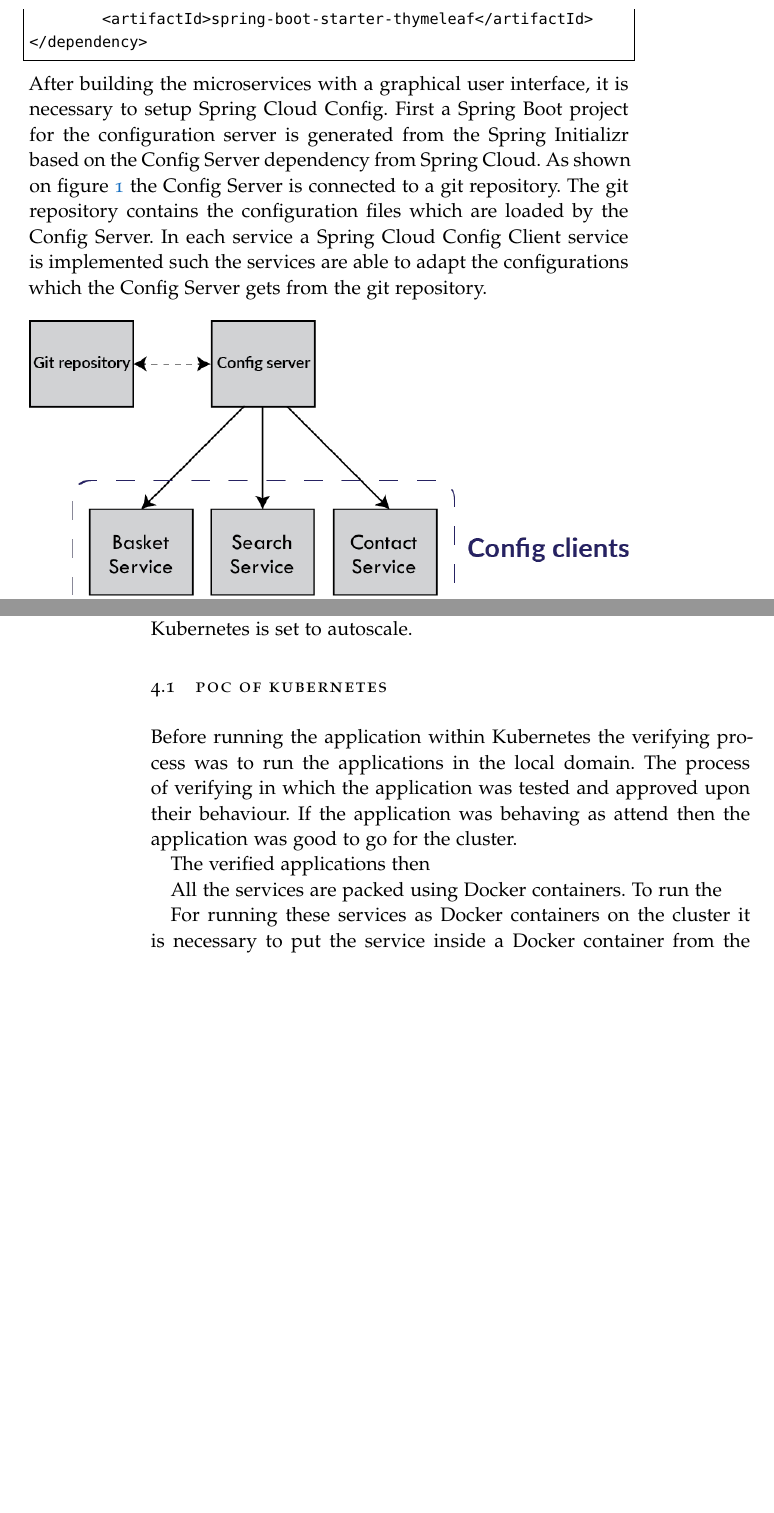
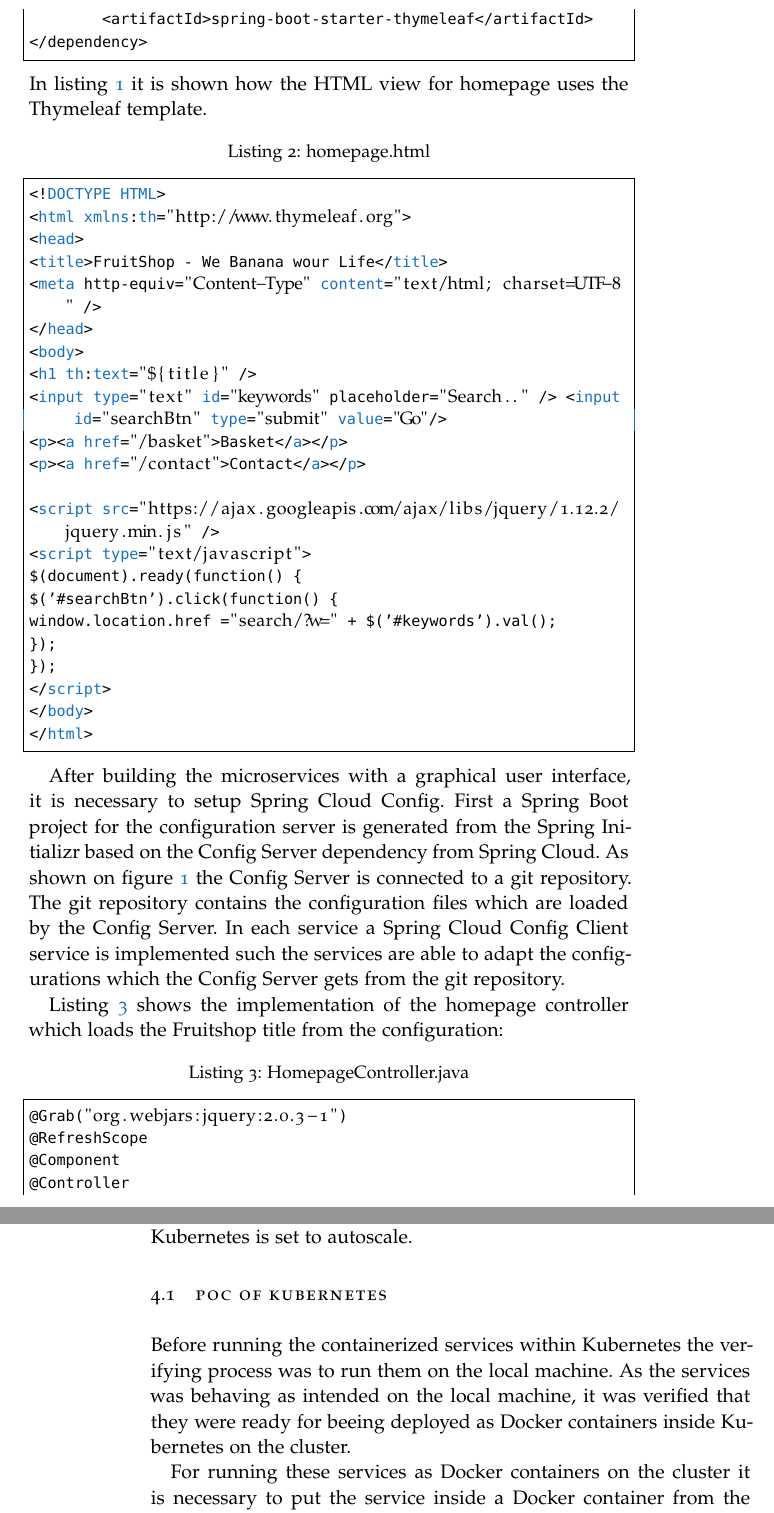
Before and after one commit to OONetworkCommunication/report, a LaTeX thesis (ClassicThesis.tex, which reads Chapters/kubernetes.tex, Chapters/spring.tex): two parts of pages 15 and 22 of 37 before the commit and two parts of pages 15 and 24 of 39 after it, joined at a grey line, cut so that both start at the same text, the shorter picture padded with empty space. Compiled offline with pdfLaTeX; a missing font is replaced by an installed copy or a similar font.

Commit message:
draft for spring poc done

```diff
--- a/Chapters/kubernetes.tex
+++ b/Chapters/kubernetes.tex
@@ -24,14 +24,7 @@ The containers or the pods in the nodes can be replicated, so if one node fails
 If there suddenly comes a lot of load on a specific node it will make extra \emph{replicaset} of the pods so that the load is distributed between these pods and thereby the load is more balanced but only if the Kubernetes is set to autoscale.
 
 \section{PoC of Kubernetes}
-
-Before running the application within Kubernetes the verifying process was to run the applications in the local domain. The process of verifying in which the application was tested and approved upon their behaviour. If the application was behaving as attend then the application was good to go for the cluster.
-
-
-The verified applications then
-
-
-All the services are packed using Docker containers. To run the
+Before running the containerized services within Kubernetes the verifying process was to run them on the local machine. As the services was behaving as intended on the local machine, it was verified that they were ready for beeing deployed as Docker containers inside Kubernetes on the cluster.
 
 For running these services as Docker containers on the cluster it is necessary to put the service inside a Docker container from the cluster instead of locally.
 
--- a/Chapters/spring.tex
+++ b/Chapters/spring.tex
@@ -45,9 +45,46 @@ For creating a Microservice based on Spring Cloud we generate a Spring Boot proj
 	<artifactId>spring-boot-starter-thymeleaf</artifactId>
 </dependency>
 \end{lstlisting}
+In listing \ref{lst:thymeleaf} it is shown how the HTML view for homepage uses the Thymeleaf template.
+\begin{lstlisting}[caption={homepage.html},label={lst:thymeleaf-html}, language=HTML, frame=single, ]
+<!DOCTYPE HTML>
+<html xmlns:th="http://www.thymeleaf.org">
+<head>
+<title>FruitShop - We Banana wour Life</title>
+<meta http-equiv="Content-Type" content="text/html; charset=UTF-8" />
+</head>
+<body>
+<h1 th:text="${title}" />
+<input type="text" id="keywords" placeholder="Search.." /> <input id="searchBtn" type="submit" value="Go"/>
+<p><a href="/basket">Basket</a></p>
+<p><a href="/contact">Contact</a></p>
+
+<script src="https://ajax.googleapis.com/ajax/libs/jquery/1.12.2/jquery.min.js" />
+<script type="text/javascript">
+$(document).ready(function() {
+$('#searchBtn').click(function() {
+window.location.href ="search/?w=" + $('#keywords').val();
+});
+});
+</script>
+</body>
+</html>
+\end{lstlisting}
+
 After building the microservices with a graphical user interface, it is necessary to setup Spring Cloud Config.
 First a Spring Boot project for the configuration server is generated from the Spring Initializr based on the Config Server dependency from Spring Cloud. As shown on figure \ref{fig:cloud-config} the Config Server is connected to a git repository. The git repository contains the configuration files which are loaded by the Config Server. In each service a Spring Cloud Config Client service is implemented such the services are able to adapt the configurations which the Config Server gets from the git repository.
 \begin{figure}[bth]
 	\includegraphics[width=1\linewidth]{gfx/cloud-config}
 	\caption[cloudconfig]{Cloud configuration} \label{fig:cloud-config}
 \end{figure}
+
+Listing \ref{lst:homepageController} shows the implementation of the homepage  controller which loads the Fruitshop title from the configuration:
+\begin{lstlisting} [caption={HomepageController.java},label={lst:homepageController}, language=Java, frame=single, ]
+@Grab("org.webjars:jquery:2.0.3-1")
+@RefreshScope
+@Component
+@Controller
+@EnableZuulProxy
+public class HomepageController {
+
+	@Value("${shopinfo.title}")
```
Also changed, not shown: Chapters/kubernetes.tex (2 more changed lines), Chapters/spring.tex (9 more changed lines).
